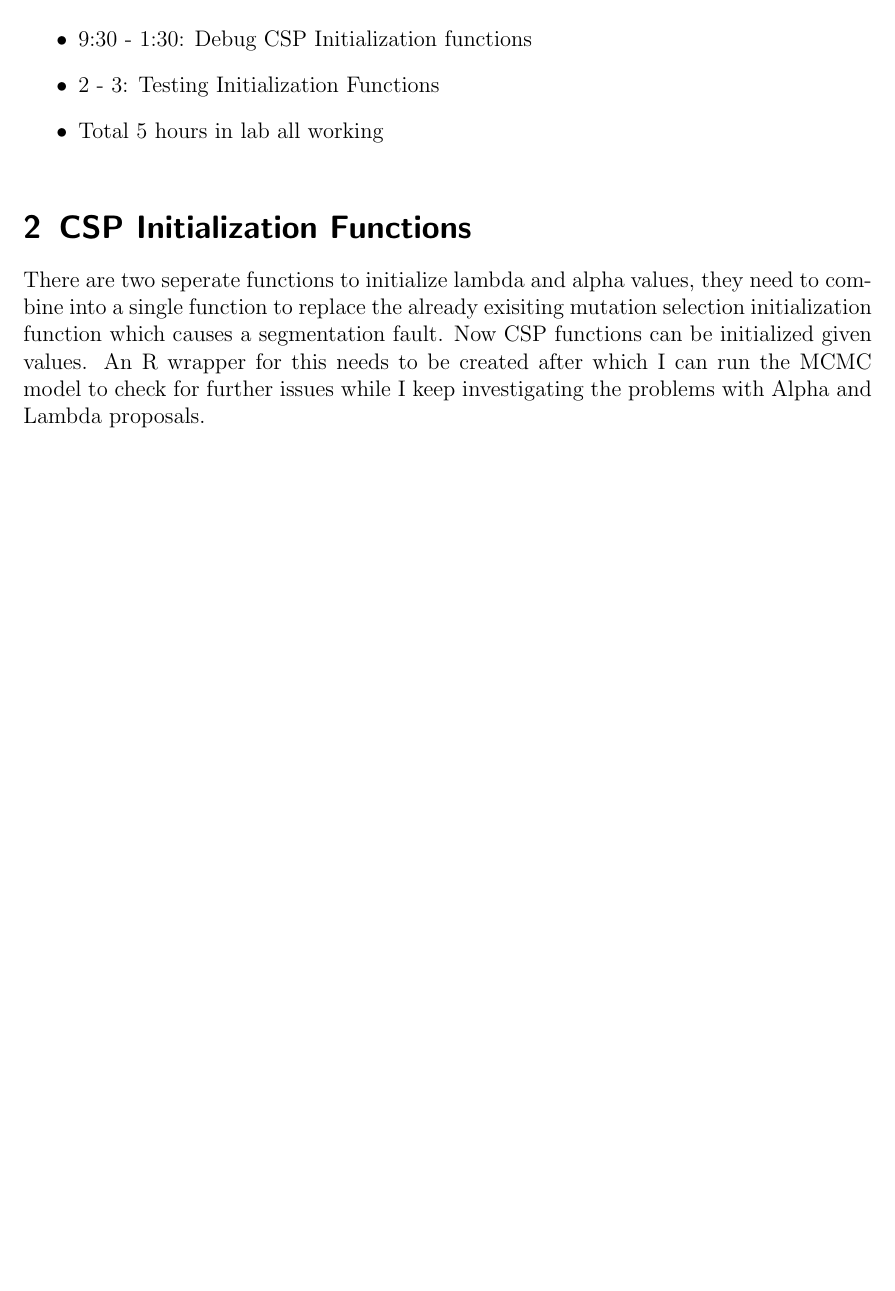
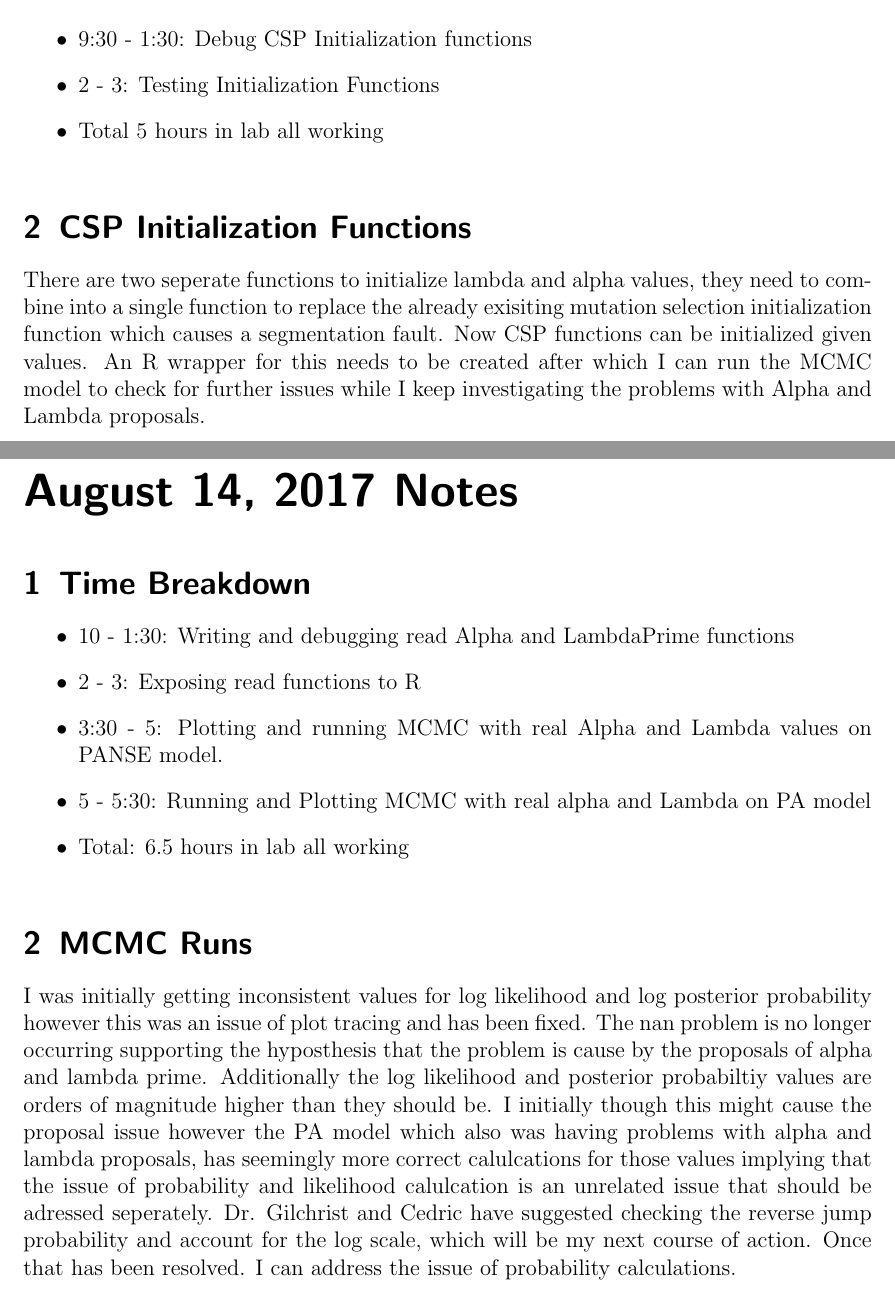
Before and after one commit to GilchristLab/labnotebooks, a LaTeX book (Denizhan.Pak/Notes/notes.tex): part of page 113 of 113 before the commit and two parts of pages 113 and 115 of 115 after it, the two joined at a grey line, cut so that both start at the same text, the shorter picture padded with empty space. Compiled offline with pdfLaTeX.

Commit message:
added notes for August 14, 2017

```diff
--- a/Denizhan.Pak/Notes/notes.tex
+++ b/Denizhan.Pak/Notes/notes.tex
@@ -786,4 +786,17 @@ Lambda values can be read however there is currently a bug with storage of these
 \end{itemize}
 \experiment{CSP Initialization Functions}
 There are two seperate functions to initialize lambda and alpha values, they need to combine into a single function to replace the already exisiting mutation selection initialization function which causes a segmentation fault. Now CSP functions can be initialized given values. An R wrapper for this needs to be created after which I can run the MCMC model to check for further issues while I keep investigating the problems with Alpha and Lambda  proposals.
+\labday{August 14, 2017 Notes}
+\experiment{Time Breakdown}
+\begin{itemize}
+    \item 10 - 1:30: Writing and debugging read Alpha and LambdaPrime functions
+    \item 2 - 3: Exposing read functions to R
+    \item 3:30 - 5: Plotting and running MCMC with real Alpha and Lambda values on PANSE model.
+    \item 5 - 5:30: Running and Plotting MCMC with real alpha and Lambda on PA model
+    \item Total: 6.5 hours in lab all working
+\end{itemize}
+\experiment{MCMC Runs}
+I was initially getting inconsistent values for log likelihood and log posterior probability however this was an issue of plot tracing and has been fixed. The nan problem is no longer occurring supporting the hyposthesis that the problem is cause by the proposals of alpha and lambda prime.
+Additionally the log likelihood and posterior probabiltiy values are orders of magnitude higher than they should be. I initially though this might cause the proposal issue however the PA model which also was having problems with alpha and lambda proposals, has seemingly more correct calulcations for those values implying that the issue of probability and likelihood calulcation is an unrelated issue that should be adressed seperately.
+Dr. Gilchrist and Cedric have suggested checking the reverse jump probability and account for the log scale, which will be my next course of action. Once that has been resolved. I can address the issue of probability calculations.
 \end{document}
```
